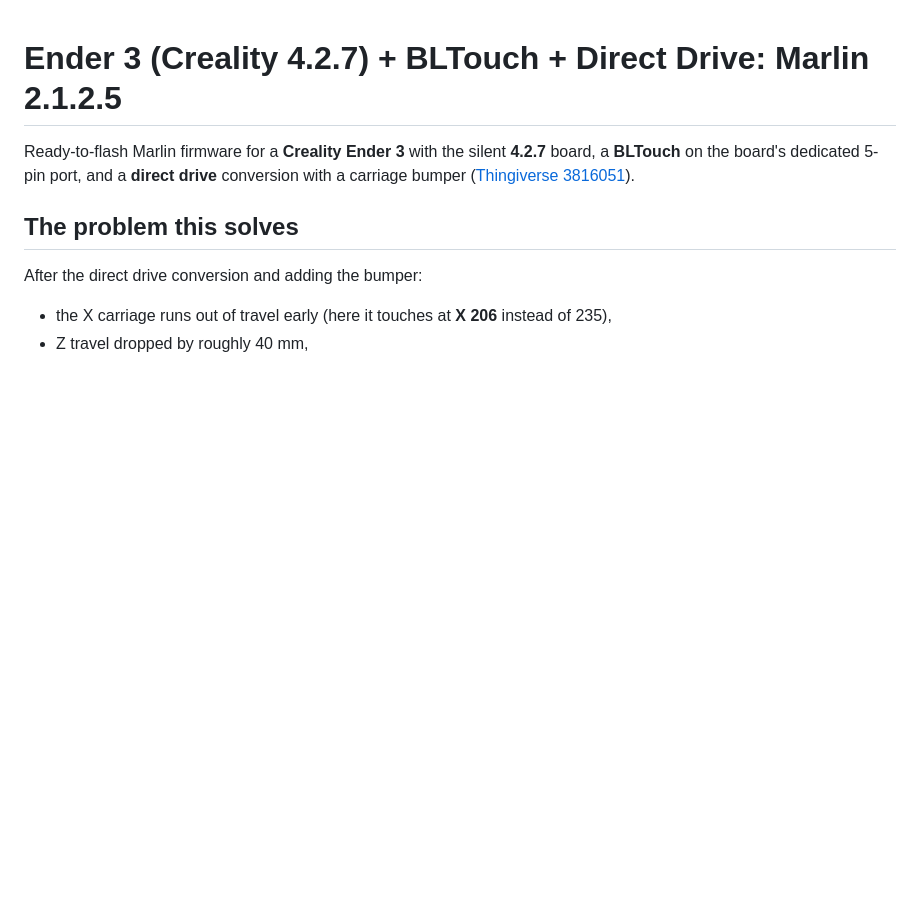
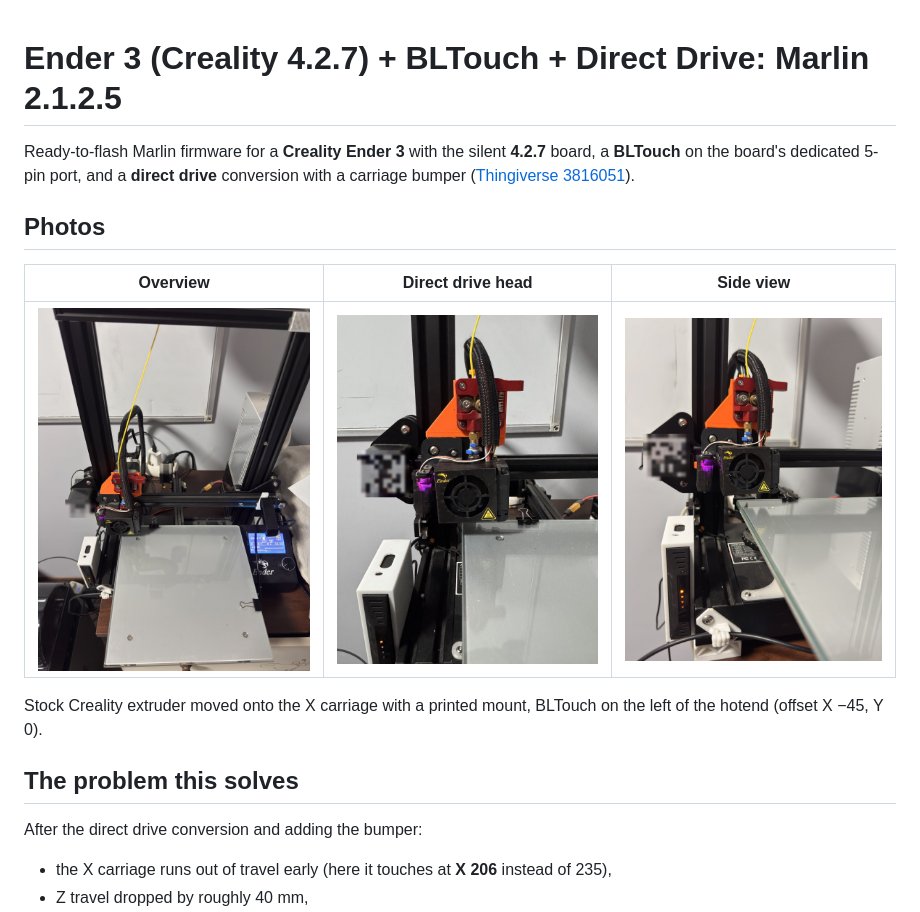
Before and after one commit to croofec/ender3-v427-bltouch-direct-drive, a Markdown page: README.md, the part around the change. GitHub-like rendering; pictures changed too: images/direct-drive-closeup.jpg (added), images/direct-drive-side.jpg (added), images/printer-overview.jpg (added); blank space fills up the shorter version.

Commit message:
Add photos of the direct drive setup

```diff
--- a/README.md
+++ b/README.md
@@ -3,6 +3,15 @@
 Ready-to-flash Marlin firmware for a **Creality Ender 3** with the silent **4.2.7** board,
 a **BLTouch** on the board's dedicated 5-pin port, and a **direct drive** conversion with a
 carriage bumper ([Thingiverse 3816051](https://www.thingiverse.com/thing:3816051)).
+
+## Photos
+
+| Overview | Direct drive head | Side view |
+|---|---|---|
+| ![Printer overview](images/printer-overview.jpg) | ![Direct drive close-up](images/direct-drive-closeup.jpg) | ![Direct drive side view](images/direct-drive-side.jpg) |
+
+Stock Creality extruder moved onto the X carriage with a printed mount, BLTouch on the left of the
+hotend (offset X −45, Y 0).
 
 ## The problem this solves
 
```
